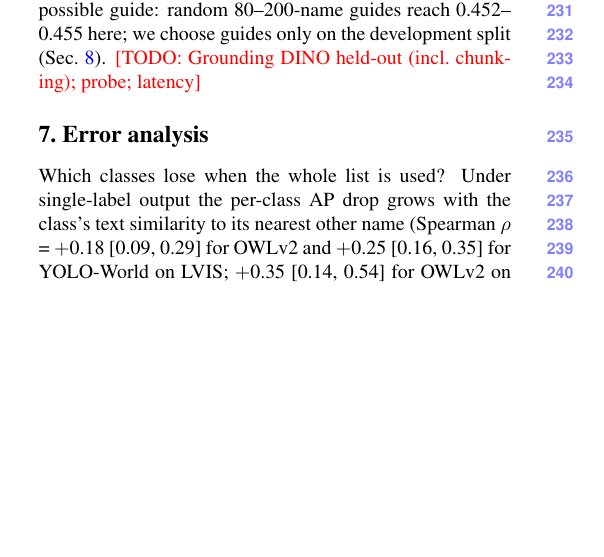
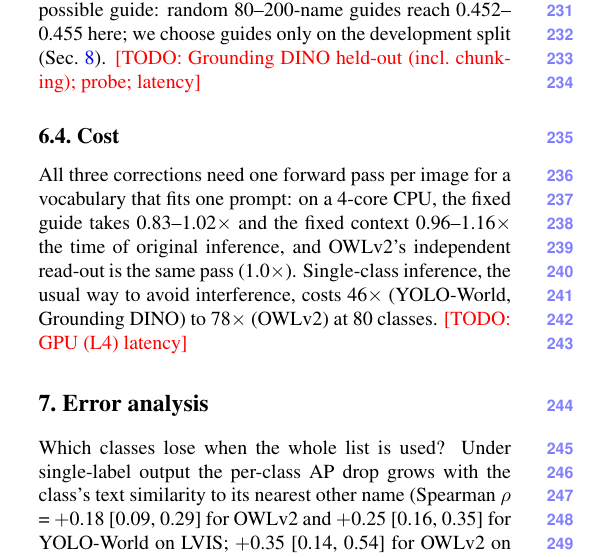
Before and after one commit to apersonli55555/Research, a LaTeX paper (ovd/paper/paper.tex): part of one column of page 3 of 5, cut so that both start at the same text, the shorter picture padded with empty space. Compiled offline with pdfLaTeX.

Commit message:
Paper: cost section (CPU relative overhead)

```diff
--- a/ovd/paper/paper.tex
+++ b/ovd/paper/paper.tex
@@ -181,6 +181,12 @@ development split (Sec.~\ref{sec:ablation}).
 \todo{Grounding DINO held-out (incl.\ chunking); probe; latency}
 
 
+\subsection{Cost}
+All three corrections need one forward pass per image for a vocabulary that fits one prompt: on a 4-core CPU, the
+fixed guide takes 0.83--1.02$\times$ and the fixed context 0.96--1.16$\times$ the time of original inference, and
+OWLv2's independent read-out is the same pass (1.0$\times$). Single-class inference, the usual way to avoid interference,
+costs 46$\times$ (YOLO-World, Grounding DINO) to 78$\times$ (OWLv2) at 80 classes. \todo{GPU (L4) latency}
+
 \section{Error analysis}
 Which classes lose when the whole list is used? Under single-label output the per-class AP drop grows with the
 class's text similarity to its nearest other name (Spearman $\rho$ = $+$0.18 [0.09, 0.29] for OWLv2 and $+$0.25
```
Also changed, not shown: ovd/RESULTS.md (+1 -1 lines), ovd/paper/paper.pdf.
